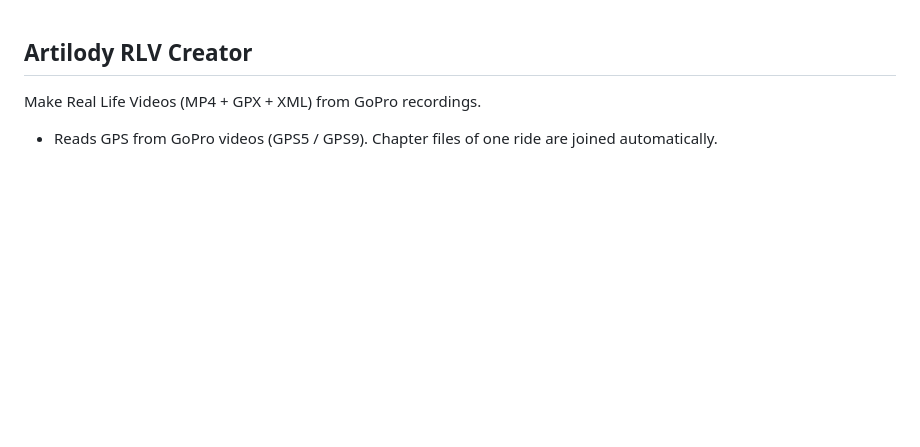
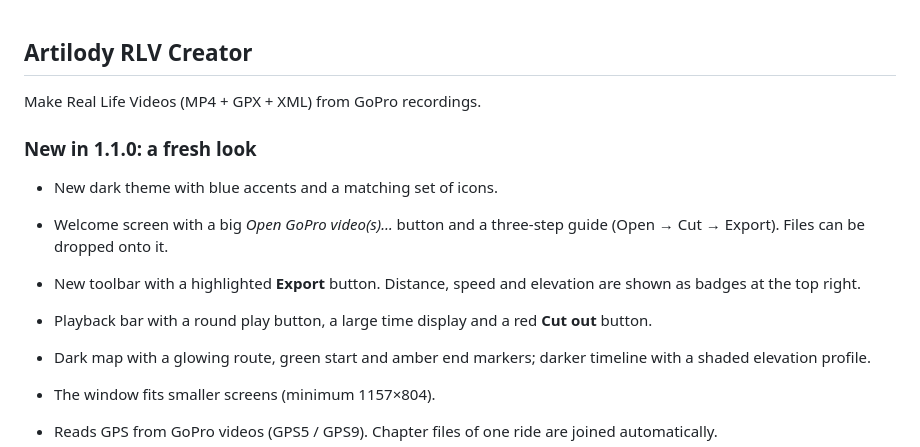
Before and after one commit to shenphenchoedron-hue/Artilody-RLV-Creator, a Markdown page: packaging/RELEASE_NOTES.md, the part around the change. Rendered like a GitHub page; blank space fills up the shorter version.

```diff
--- a/packaging/RELEASE_NOTES.md
+++ b/packaging/RELEASE_NOTES.md
@@ -1,6 +1,14 @@
 ## Artilody RLV Creator
 
 Make Real Life Videos (MP4 + GPX + XML) from GoPro recordings.
+
+### New in 1.1.0: a fresh look
+- New dark theme with blue accents and a matching set of icons.
+- Welcome screen with a big *Open GoPro video(s)…* button and a three-step guide (Open → Cut → Export). Files can be dropped onto it.
+- New toolbar with a highlighted **Export** button. Distance, speed and elevation are shown as badges at the top right.
+- Playback bar with a round play button, a large time display and a red **Cut out** button.
+- Dark map with a glowing route, green start and amber end markers; darker timeline with a shaded elevation profile.
+- The window fits smaller screens (minimum 1157×804).
 
 - Reads GPS from GoPro videos (GPS5 / GPS9). Chapter files of one ride are joined automatically.
 - Cut out parts of the film: the same seconds are removed from the video and the GPS data, and the film closes the gap at once.
```
Also changed, not shown: README.md (+8 -7 lines), docs/screenshot.png, 9 other files.
